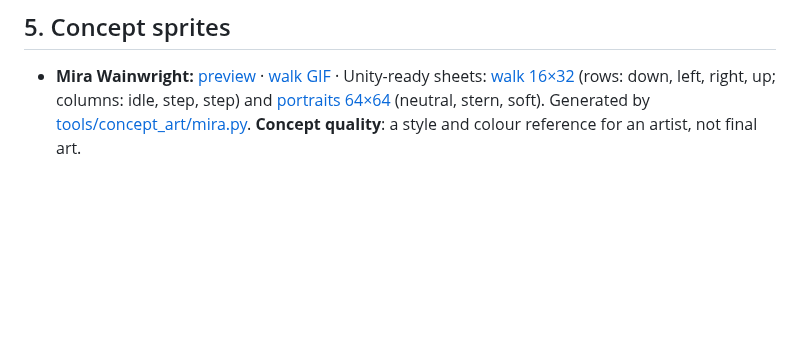
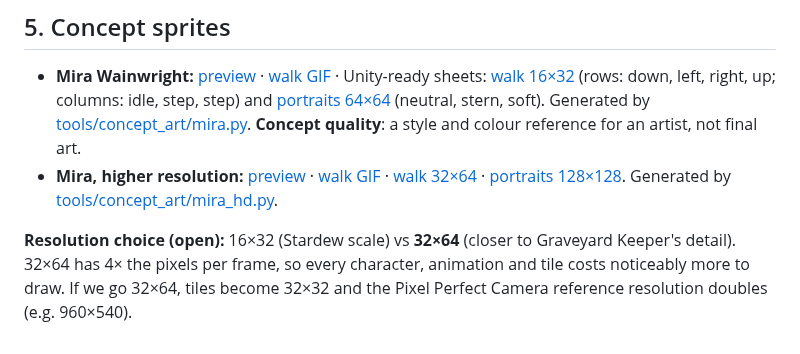
Before and after one commit to latifed/gam, a Markdown page: docs/ART.md, the part around the change. Drawn GitHub-style; blank space fills up the shorter version.

Commit message:
Add higher-resolution Mira concept: 32x64 sprites, 128x128 portraits
Co-Authored-By: Claude Opus 5.5 <noreply@anthropic.com>
Claude-Session: https://claude.ai/code/session_01NvFAa9nga9ook5zdC6nh3r

```diff
--- a/docs/ART.md
+++ b/docs/ART.md
@@ -43,3 +43,6 @@
 ## 5. Concept sprites
 - **Mira Wainwright:** [preview](concept-art/mira/mira_preview.png) · [walk GIF](concept-art/mira/mira_walk.gif) · Unity-ready sheets: [walk 16×32](concept-art/mira/mira_walk_16x32.png) (rows: down, left, right, up; columns: idle, step, step) and [portraits 64×64](concept-art/mira/mira_portraits_64.png) (neutral, stern, soft).
   Generated by [tools/concept_art/mira.py](../tools/concept_art/mira.py). **Concept quality**: a style and colour reference for an artist, not final art.
+- **Mira, higher resolution:** [preview](concept-art/mira/mira_hd_preview.png) · [walk GIF](concept-art/mira/mira_hd_walk.gif) · [walk 32×64](concept-art/mira/mira_hd_walk_32x64.png) · [portraits 128×128](concept-art/mira/mira_hd_portraits_128.png). Generated by [tools/concept_art/mira_hd.py](../tools/concept_art/mira_hd.py).
+
+**Resolution choice (open):** 16×32 (Stardew scale) vs **32×64** (closer to Graveyard Keeper's detail). 32×64 has 4× the pixels per frame, so every character, animation and tile costs noticeably more to draw. If we go 32×64, tiles become 32×32 and the Pixel Perfect Camera reference resolution doubles (e.g. 960×540).
```
Also changed, not shown: docs/concept-art/mira/mira_hd_portraits_128.png (added), docs/concept-art/mira/mira_hd_preview.png (added), docs/concept-art/mira/mira_hd_walk.gif (added), docs/concept-art/mira/mira_hd_walk_32x64.png (added), 1 other file.
